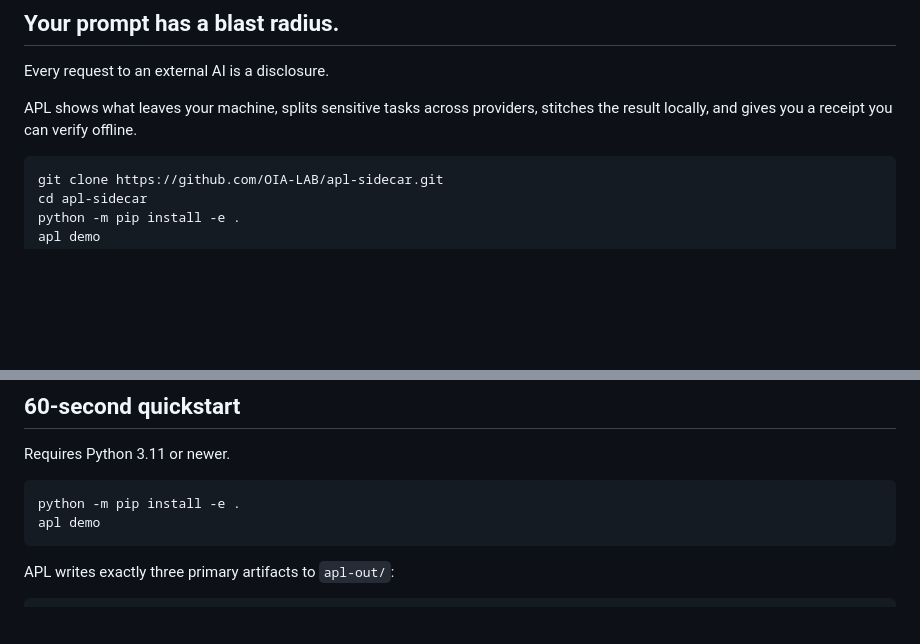
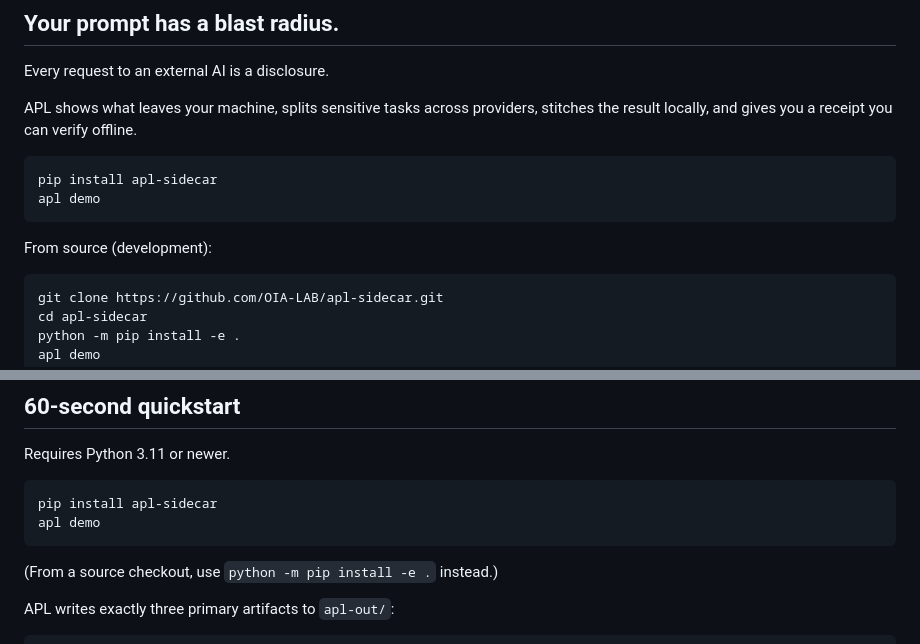
Before and after one commit to OIA-LAB/apl-sidecar, a Markdown page: README.md, 2 parts joined by grey strips. GitHub-like rendering; blank space fills up the shorter version.

Commit message:
docs: add PyPI install path (verified on Linux and Windows)

````diff
--- a/README.md
+++ b/README.md
@@ -9,6 +9,13 @@
 Every request to an external AI is a disclosure.
 
 APL shows what leaves your machine, splits sensitive tasks across providers, stitches the result locally, and gives you a receipt you can verify offline.
+
+```bash
+pip install apl-sidecar
+apl demo
+```
+
+From source (development):
 
 ```bash
 git clone https://github.com/OIA-LAB/apl-sidecar.git
@@ -43,9 +50,11 @@ The demo is deterministic, uses bundled fictional data and offline mock provider
 Requires Python 3.11 or newer.
 
 ```bash
-python -m pip install -e .
+pip install apl-sidecar
 apl demo
 ```
+
+(From a source checkout, use `python -m pip install -e .` instead.)
 
 APL writes exactly three primary artifacts to `apl-out/`:
 
````
